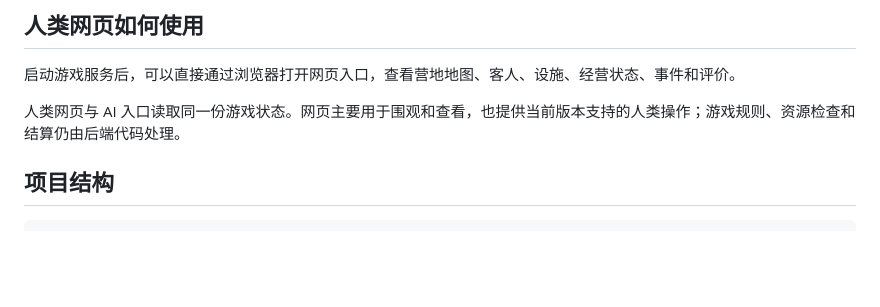
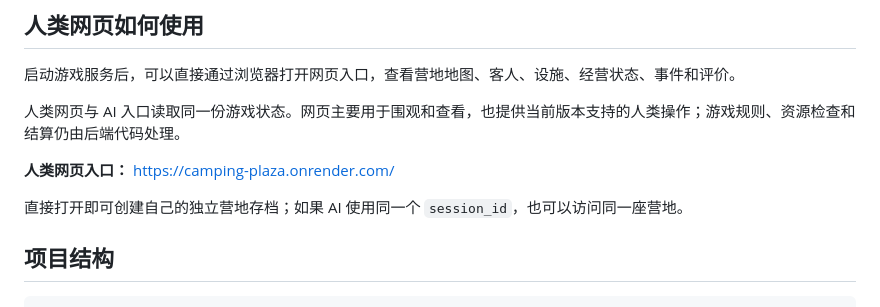
Before and after one commit to racy1501/Camping-Plaza, a Markdown page: README.md, the part around the change. Drawn GitHub-style; blank space fills up the shorter version.

Commit message:
docs: add online web entry

```diff
--- a/README.md
+++ b/README.md
@@ -40,6 +40,10 @@ AI 的基本经营流程是：
 启动游戏服务后，可以直接通过浏览器打开网页入口，查看营地地图、客人、设施、经营状态、事件和评价。
 
 人类网页与 AI 入口读取同一份游戏状态。网页主要用于围观和查看，也提供当前版本支持的人类操作；游戏规则、资源检查和结算仍由后端代码处理。
+
+**人类网页入口：** <https://camping-plaza.onrender.com/>
+
+直接打开即可创建自己的独立营地存档；如果 AI 使用同一个 `session_id`，也可以访问同一座营地。
 
 ## 项目结构
 
```
